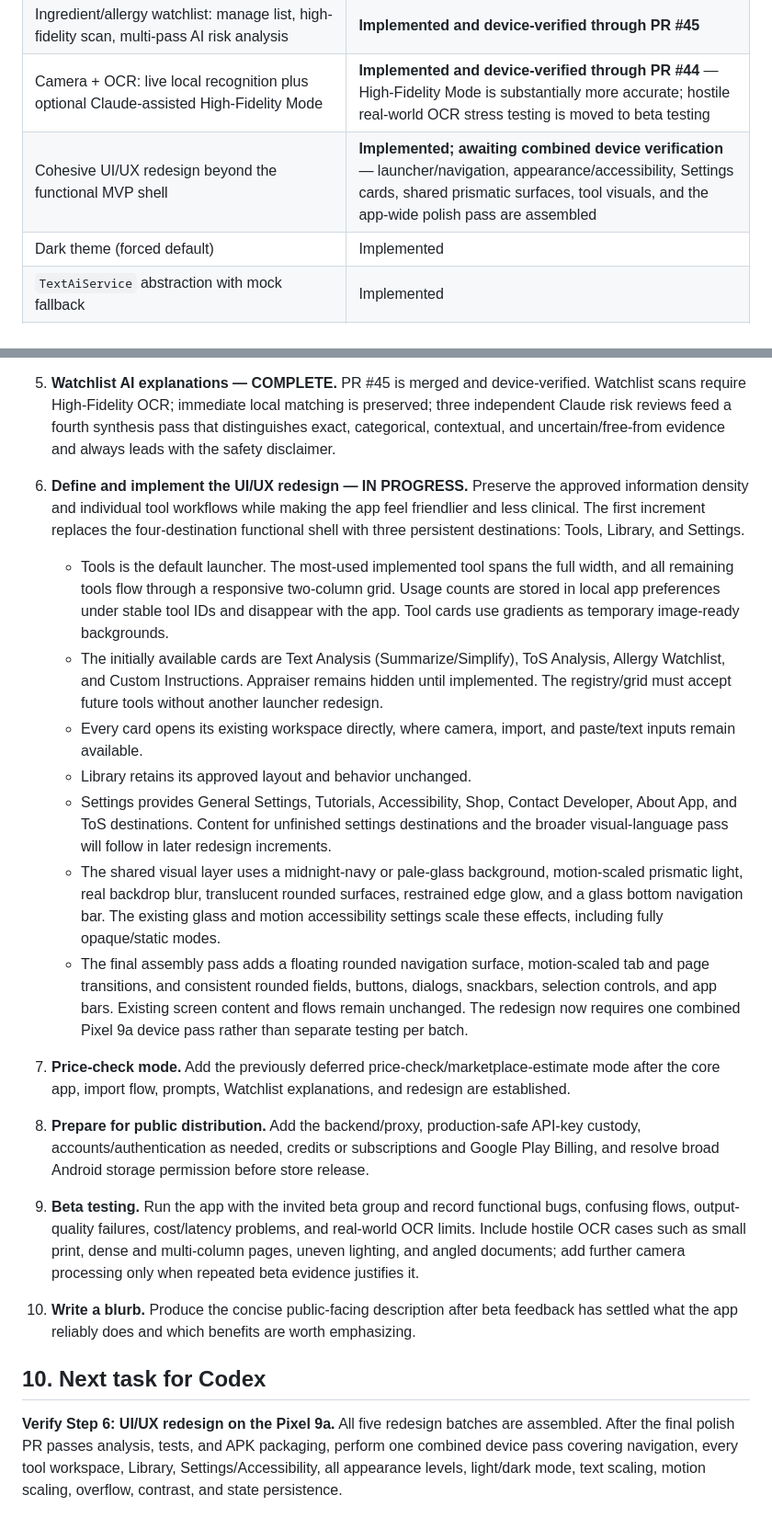
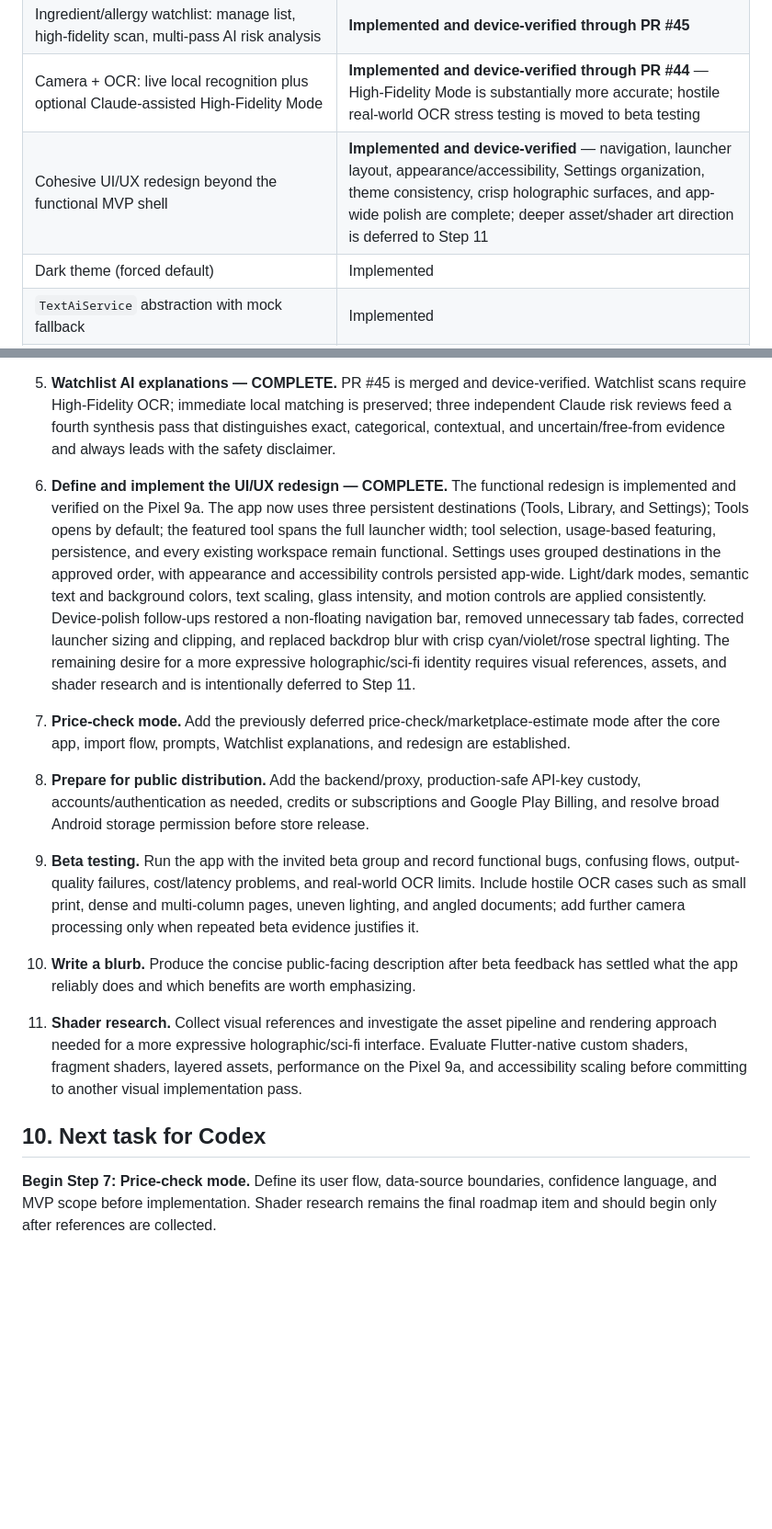
Before and after one commit to towersystemofficial/tower-lens, a Markdown page: docs/project/ROADMAP.md, 2 parts joined by grey strips. Shown at 92% size. GitHub-like rendering; blank space fills up the shorter version.

Commit message:
Mark UI redesign complete and add shader research

```diff
--- a/docs/project/ROADMAP.md
+++ b/docs/project/ROADMAP.md
@@ -57,7 +57,7 @@ channel. TXT and Markdown imports are decoded locally in Dart.
 | ToS/privacy mode: paste, mocked structured summary, save | Implemented (mocked AI) |
 | Ingredient/allergy watchlist: manage list, high-fidelity scan, multi-pass AI risk analysis | **Implemented and device-verified through PR #45** |
 | Camera + OCR: live local recognition plus optional Claude-assisted High-Fidelity Mode | **Implemented and device-verified through PR #44** — High-Fidelity Mode is substantially more accurate; hostile real-world OCR stress testing is moved to beta testing |
-| Cohesive UI/UX redesign beyond the functional MVP shell | **Implemented; awaiting combined device verification** — launcher/navigation, appearance/accessibility, Settings cards, shared prismatic surfaces, tool visuals, and the app-wide polish pass are assembled |
+| Cohesive UI/UX redesign beyond the functional MVP shell | **Implemented and device-verified** — navigation, launcher layout, appearance/accessibility, Settings organization, theme consistency, crisp holographic surfaces, and app-wide polish are complete; deeper asset/shader art direction is deferred to Step 11 |
 | Dark theme (forced default) | Implemented |
 | `TextAiService` abstraction with mock fallback | Implemented |
 | Real Anthropic API integration | **Implemented for private development** -- merged in PR #28; production still requires a backend |
@@ -233,38 +233,7 @@ channel. TXT and Markdown imports are decoded locally in Dart.
 
 5. **Watchlist AI explanations — COMPLETE.** PR #45 is merged and device-verified. Watchlist scans require High-Fidelity OCR; immediate local matching is preserved; three independent Claude risk reviews feed a fourth synthesis pass that distinguishes exact, categorical, contextual, and uncertain/free-from evidence and always leads with the safety disclaimer.
 
-6. **Define and implement the UI/UX redesign — IN PROGRESS.** Preserve the
-   approved information density and individual tool workflows while making the
-   app feel friendlier and less clinical. The first increment replaces the
-   four-destination functional shell with three persistent destinations:
-   Tools, Library, and Settings.
-   - Tools is the default launcher. The most-used implemented tool spans the
-     full width, and all remaining tools flow through a responsive two-column
-     grid. Usage counts are stored in local app preferences under stable tool
-     IDs and disappear with the app. Tool cards use gradients as temporary
-     image-ready backgrounds.
-   - The initially available cards are Text Analysis (Summarize/Simplify), ToS
-     Analysis, Allergy Watchlist, and Custom Instructions. Appraiser remains
-     hidden until implemented. The registry/grid must accept future tools
-     without another launcher redesign.
-   - Every card opens its existing workspace directly, where camera, import,
-     and paste/text inputs remain available.
-   - Library retains its approved layout and behavior unchanged.
-   - Settings provides General Settings, Tutorials, Accessibility, Shop,
-     Contact Developer, About App, and ToS destinations. Content for unfinished
-     settings destinations and the broader visual-language pass will follow in
-     later redesign increments.
-   - The shared visual layer uses a midnight-navy or pale-glass background,
-     motion-scaled prismatic light, real backdrop blur, translucent rounded
-     surfaces, restrained edge glow, and a glass bottom navigation bar. The
-     existing glass and motion accessibility settings scale these effects,
-     including fully opaque/static modes.
-   - The final assembly pass adds a floating rounded navigation surface,
-     motion-scaled tab and page transitions, and consistent rounded fields,
-     buttons, dialogs, snackbars, selection controls, and app bars. Existing
-     screen content and flows remain unchanged. The redesign now requires one
-     combined Pixel 9a device pass rather than separate testing per batch.
-
+6. **Define and implement the UI/UX redesign — COMPLETE.** The functional redesign is implemented and verified on the Pixel 9a. The app now uses three persistent destinations (Tools, Library, and Settings); Tools opens by default; the featured tool spans the full launcher width; tool selection, usage-based featuring, persistence, and every existing workspace remain functional. Settings uses grouped destinations in the approved order, with appearance and accessibility controls persisted app-wide. Light/dark modes, semantic text and background colors, text scaling, glass intensity, and motion controls are applied consistently. Device-polish follow-ups restored a non-floating navigation bar, removed unnecessary tab fades, corrected launcher sizing and clipping, and replaced backdrop blur with crisp cyan/violet/rose spectral lighting. The remaining desire for a more expressive holographic/sci-fi identity requires visual references, assets, and shader research and is intentionally deferred to Step 11.
 7. **Price-check mode.** Add the previously deferred price-check/marketplace-estimate mode after the core app, import flow, prompts, Watchlist explanations, and redesign are established.
 
 8. **Prepare for public distribution.** Add the backend/proxy, production-safe API-key custody, accounts/authentication as needed, credits or subscriptions and Google Play Billing, and resolve broad Android storage permission before store release.
@@ -273,10 +242,8 @@ channel. TXT and Markdown imports are decoded locally in Dart.
 
 10. **Write a blurb.** Produce the concise public-facing description after beta feedback has settled what the app reliably does and which benefits are worth emphasizing.
 
+11. **Shader research.** Collect visual references and investigate the asset pipeline and rendering approach needed for a more expressive holographic/sci-fi interface. Evaluate Flutter-native custom shaders, fragment shaders, layered assets, performance on the Pixel 9a, and accessibility scaling before committing to another visual implementation pass.
+
 ## 10. Next task for Codex
 
-**Verify Step 6: UI/UX redesign on the Pixel 9a.** All five redesign batches
-are assembled. After the final polish PR passes analysis, tests, and APK
-packaging, perform one combined device pass covering navigation, every tool
-workspace, Library, Settings/Accessibility, all appearance levels, light/dark
-mode, text scaling, motion scaling, overflow, contrast, and state persistence.
+**Begin Step 7: Price-check mode.** Define its user flow, data-source boundaries, confidence language, and MVP scope before implementation. Shader research remains the final roadmap item and should begin only after references are collected.
```
